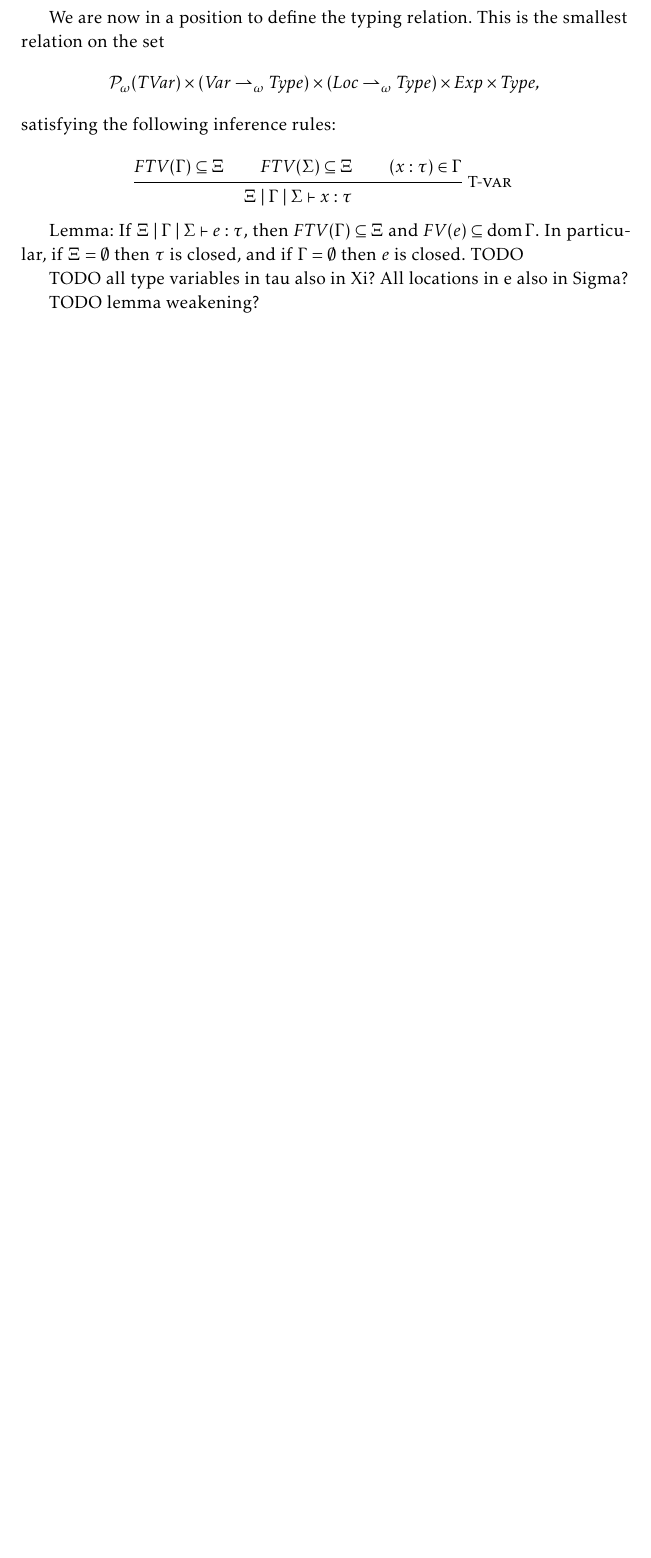
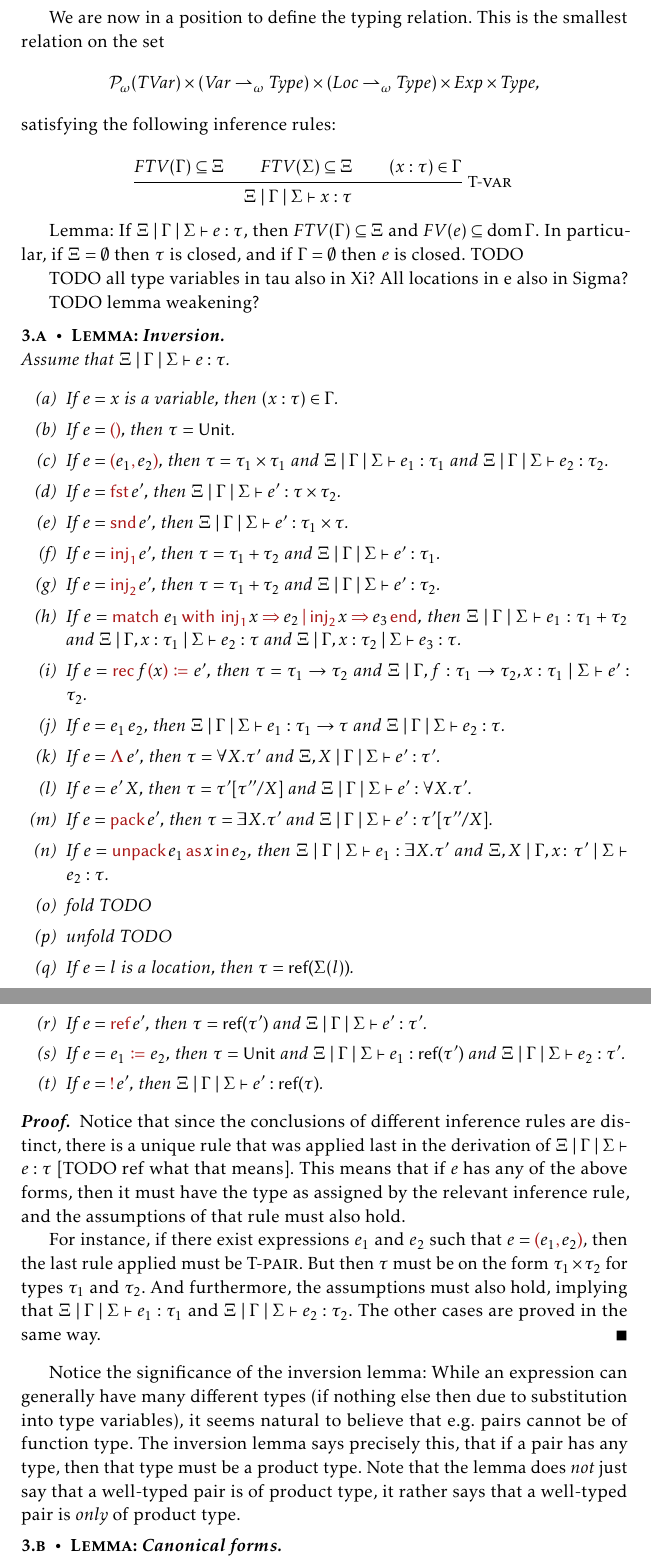
Before and after one commit to dnhansen/cs-bachelor-project, a LaTeX thesis (bachnotes.tex): part of page 13 of 13 before the commit and two parts of pages 13 and 14 of 14 after it, the two joined at a grey line, cut so that both start at the same text, the shorter picture padded with empty space. Compiled offline with pdfLaTeX.

Commit message:
Inversion and canonical forms.

```diff
--- a/bachnotes.tex
+++ b/bachnotes.tex
@@ -844,3 +845,59 @@ TODO all type variables in tau also in Xi? All locations in e also in Sigma?
 TODO lemma weakening?
 
 
+\begin{lemma}[Inversion]
+    Assume that $\hastype{\Xi}{\Gamma}{\Sigma}{e}{\tau}$.
+    %
+    \begin{enumlem}[label={(\alph*)}]
+        \item If $e = x$ is a variable, then $(x : \tau) \in \Gamma$.
+
+        \item If $e = \objUnit$, then $\tau = \typeUnit$.
+
+        \item If $e = \objPair{e_1}{e_2}$, then $\tau = \tau_1 \prod \tau_1$ and $\hastype{\Xi}{\Gamma}{\Sigma}{e_1}{\tau_1}$ and $\hastype{\Xi}{\Gamma}{\Sigma}{e_2}{\tau_2}$.
+
+        \item If $e = \objFst{e'}$, then $\hastype{\Xi}{\Gamma}{\Sigma}{e'}{\tau \prod \tau_2}$.
+
+        \item If $e = \objSnd{e'}$, then $\hastype{\Xi}{\Gamma}{\Sigma}{e'}{\tau_1 \prod \tau}$.
+
+        \item If $e = \objInl{e'}$, then $\tau = \tau_1 + \tau_2$ and $\hastype{\Xi}{\Gamma}{\Sigma}{e'}{\tau_1}$.
+
+        \item If $e = \objInr{e'}$, then $\tau = \tau_1 + \tau_2$ and $\hastype{\Xi}{\Gamma}{\Sigma}{e'}{\tau_2}$.
+
+        \item If $e = \objMatch{e_1}{x}{e_2}{e_3}$, then $\hastype{\Xi}{\Gamma}{\Sigma}{e_1}{\tau_1 + \tau_2}$ and $\hastype{\Xi}{\Gamma, x : \tau_1}{\Sigma}{e_2}{\tau}$ and $\hastype{\Xi}{\Gamma, x : \tau_2}{\Sigma}{e_3}{\tau}$.
+
+        \item If $e = \objRec{f}{x}{e'}$, then $\tau = \tau_1 \to \tau_2$ and $\hastype{\Xi}{\Gamma, f : \tau_1 \to \tau_2, x : \tau_1}{\Sigma}{e'}{\tau_2}$.
+
+        \item If $e = \objApp{e_1}{e_2}$, then $\hastype{\Xi}{\Gamma}{\Sigma}{e_1}{\tau_1 \to \tau}$ and $\hastype{\Xi}{\Gamma}{\Sigma}{e_2}{\tau}$.
+
+        \item If $e = \objForall{X}{e'}$, then $\tau = \typeForall{X}{\tau'}$ and $\hastype{\Xi,X}{\Gamma}{\Sigma}{e'}{\tau'}$.
+
+        \item If $e = \objApp{e'}{X}$, then $\tau = \tau'[\tau''/X]$ and $\hastype{\Xi}{\Gamma}{\Sigma}{e'}{\typeForall{X}{\tau'}}$.
+
+        \item If $e = \objPack{e'}$, then $\tau = \typeExists{X}{\tau'}$ and $\hastype{\Xi}{\Gamma}{\Sigma}{e'}{\tau'[\tau''/X]}$.
+
+        \item If $e = \objUnpack{e_1}{x}{e_2}$, then $\hastype{\Xi}{\Gamma}{\Sigma}{e_1}{\typeExists{X}{\tau'}}$ and $\hastype{\Xi,X}{\Gamma, x \colon \tau'}{\Sigma}{e_2}{\tau}$.
+
+        \item fold TODO
+
+        \item unfold TODO
+
+        \item If $e = l$ is a location, then $\tau = \typeRef{\Sigma(l)}$.
+
+        \item If $e = \objRef{e'}$, then $\tau = \typeRef{\tau'}$ and $\hastype{\Xi}{\Gamma}{\Sigma}{e'}{\tau'}$.
+
+        \item If $e = \objAss{e_1}{e_2}$, then $\tau = \typeUnit$ and $\hastype{\Xi}{\Gamma}{\Sigma}{e_1}{\typeRef{\tau'}}$ and $\hastype{\Xi}{\Gamma}{\Sigma}{e_2}{\tau'}$.
+
+        \item If $e = \objLoad{e'}$, then $\hastype{\Xi}{\Gamma}{\Sigma}{e'}{\typeRef{\tau}}$.
+    \end{enumlem}
+\end{lemma}
+
+\begin{proof}
+    Notice that since the conclusions of different inference rules are distinct, there is a unique rule that was applied last in the derivation of $\hastype{\Xi}{\Gamma}{\Sigma}{e}{\tau}$ [TODO ref what that means]. This means that if $e$ has any of the above forms, then it must have the type as assigned by the relevant inference rule, and the assumptions of that rule must also hold.
+
+    For instance, if there exist expressions $e_1$ and $e_2$ such that $e = \objPair{e_1}{e_2}$, then the last rule applied must be \infrule{T-pair}. But then $\tau$ must be on the form $\tau_1 \prod \tau_2$ for types $\tau_1$ and $\tau_2$. And furthermore, the assumptions must also hold, implying that $\hastype{\Xi}{\Gamma}{\Sigma}{e_1}{\tau_1}$ and $\hastype{\Xi}{\Gamma}{\Sigma}{e_2}{\tau_2}$. The other cases are proved in the same way.
+\end{proof}
+
+Notice the significance of the inversion lemma: While an expression can generally have many different types (if nothing else then due to substitution into type variables), it seems natural to believe that e.g. pairs cannot be of function type. The inversion lemma says precisely this, that if a pair has any type, then that type must be a product type. Note that the lemma does \emph{not} just say that a well-typed pair is of product type, it rather says that a well-typed pair is \emph{only} of product type.
+
+
+\begin{lemma}[Canonical forms]
```
Also changed, not shown: bachnotes.pdf, bachnotes.tex (35 more changed lines).
